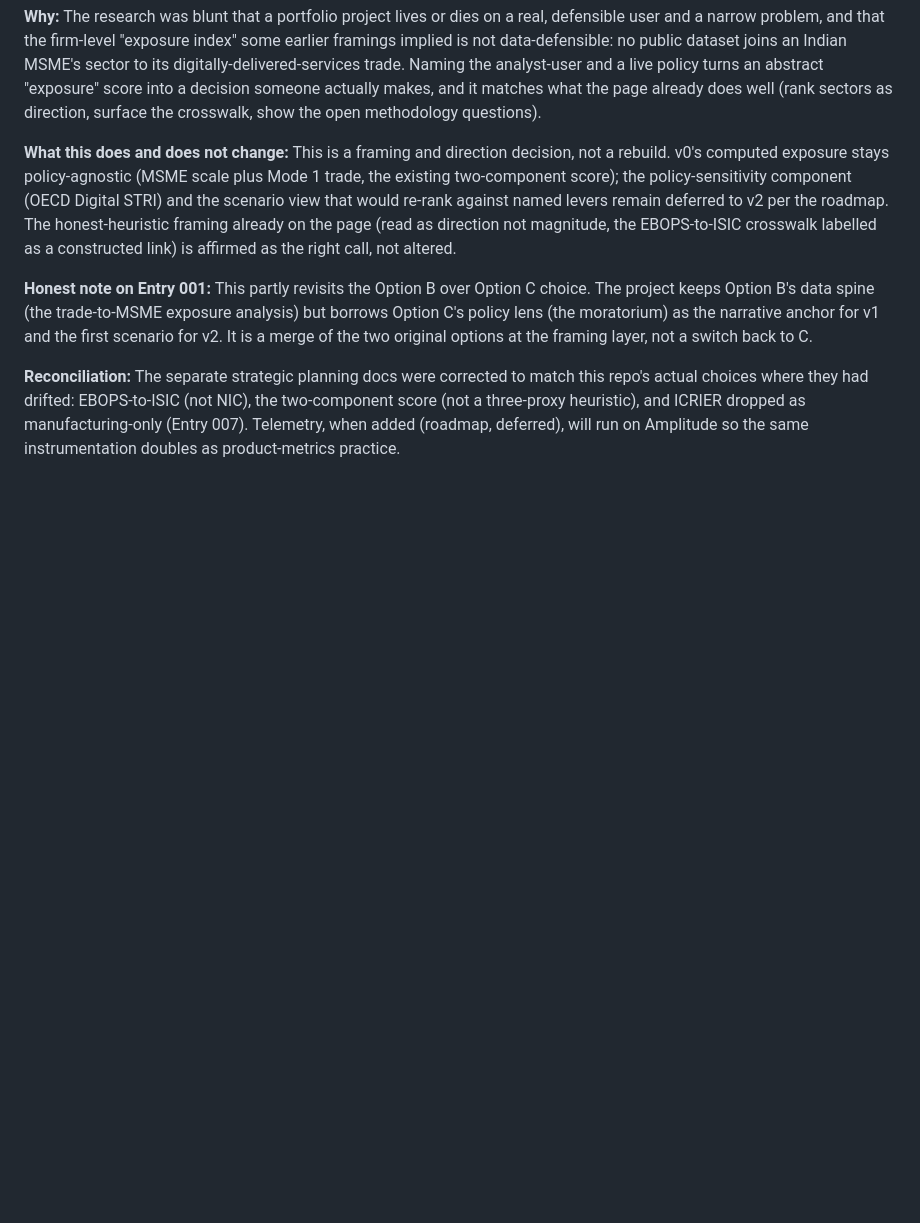
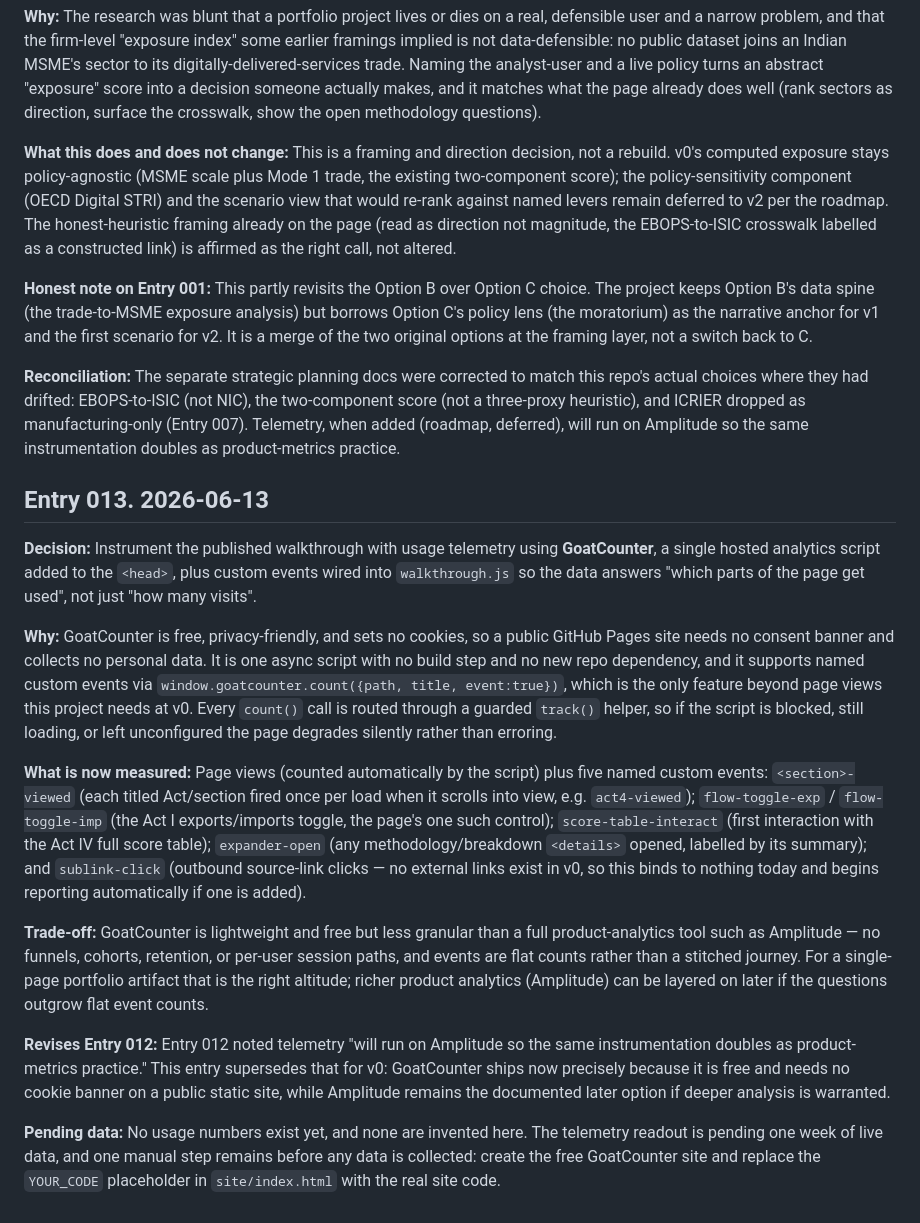
Before and after one commit to veer-sanyal/india-msme-digital-trade-exposure, a Markdown page: DECISIONS.md, the part around the change. Drawn GitHub-style; blank space fills up the shorter version.

Commit message:
docs: DECISIONS Entry 013, telemetry instrumentation

```diff
--- a/DECISIONS.md
+++ b/DECISIONS.md
@@ -150,3 +150,17 @@ There is a related but separate join issue worth mentioning to the advisor as co
 **Honest note on Entry 001:** This partly revisits the Option B over Option C choice. The project keeps Option B's data spine (the trade-to-MSME exposure analysis) but borrows Option C's policy lens (the moratorium) as the narrative anchor for v1 and the first scenario for v2. It is a merge of the two original options at the framing layer, not a switch back to C.
 
 **Reconciliation:** The separate strategic planning docs were corrected to match this repo's actual choices where they had drifted: EBOPS-to-ISIC (not NIC), the two-component score (not a three-proxy heuristic), and ICRIER dropped as manufacturing-only (Entry 007). Telemetry, when added (roadmap, deferred), will run on Amplitude so the same instrumentation doubles as product-metrics practice.
+
+## Entry 013. 2026-06-13
+
+**Decision:** Instrument the published walkthrough with usage telemetry using **GoatCounter**, a single hosted analytics script added to the `<head>`, plus custom events wired into `walkthrough.js` so the data answers "which parts of the page get used", not just "how many visits".
+
+**Why:** GoatCounter is free, privacy-friendly, and sets no cookies, so a public GitHub Pages site needs no consent banner and collects no personal data. It is one async script with no build step and no new repo dependency, and it supports named custom events via `window.goatcounter.count({path, title, event:true})`, which is the only feature beyond page views this project needs at v0. Every `count()` call is routed through a guarded `track()` helper, so if the script is blocked, still loading, or left unconfigured the page degrades silently rather than erroring.
+
+**What is now measured:** Page views (counted automatically by the script) plus five named custom events: `<section>-viewed` (each titled Act/section fired once per load when it scrolls into view, e.g. `act4-viewed`); `flow-toggle-exp` / `flow-toggle-imp` (the Act I exports/imports toggle, the page's one such control); `score-table-interact` (first interaction with the Act IV full score table); `expander-open` (any methodology/breakdown `<details>` opened, labelled by its summary); and `sublink-click` (outbound source-link clicks — no external links exist in v0, so this binds to nothing today and begins reporting automatically if one is added).
+
+**Trade-off:** GoatCounter is lightweight and free but less granular than a full product-analytics tool such as Amplitude — no funnels, cohorts, retention, or per-user session paths, and events are flat counts rather than a stitched journey. For a single-page portfolio artifact that is the right altitude; richer product analytics (Amplitude) can be layered on later if the questions outgrow flat event counts.
+
+**Revises Entry 012:** Entry 012 noted telemetry "will run on Amplitude so the same instrumentation doubles as product-metrics practice." This entry supersedes that for v0: GoatCounter ships now precisely because it is free and needs no cookie banner on a public static site, while Amplitude remains the documented later option if deeper analysis is warranted.
+
+**Pending data:** No usage numbers exist yet, and none are invented here. The telemetry readout is pending one week of live data, and one manual step remains before any data is collected: create the free GoatCounter site and replace the `YOUR_CODE` placeholder in `site/index.html` with the real site code.
```
